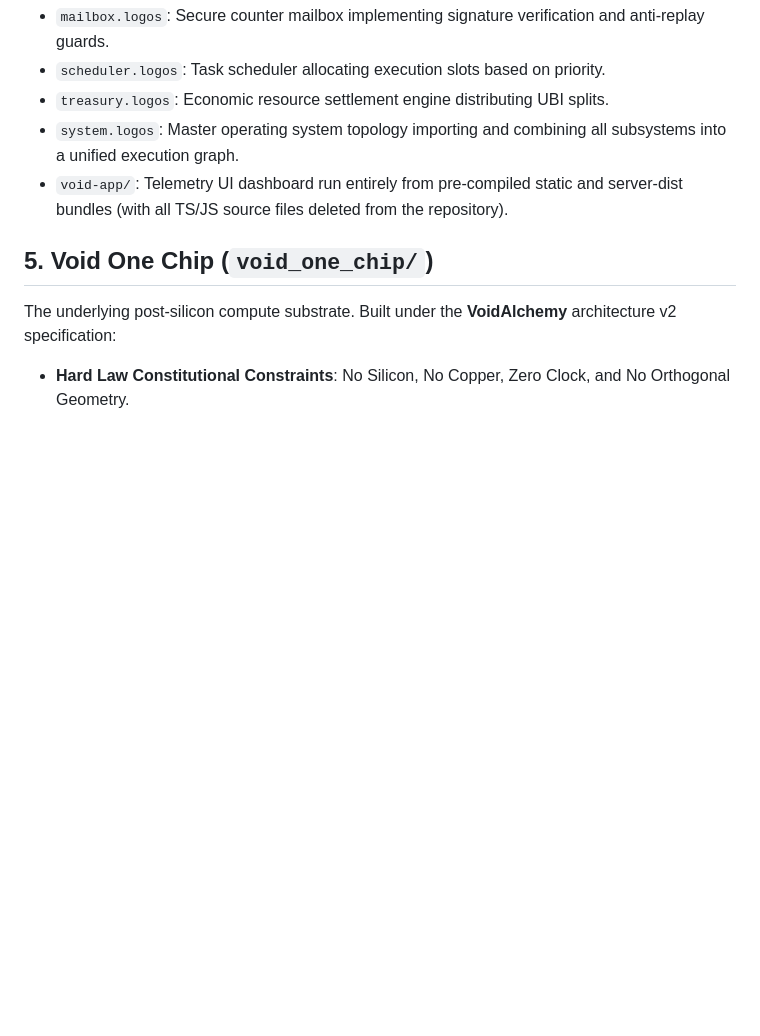
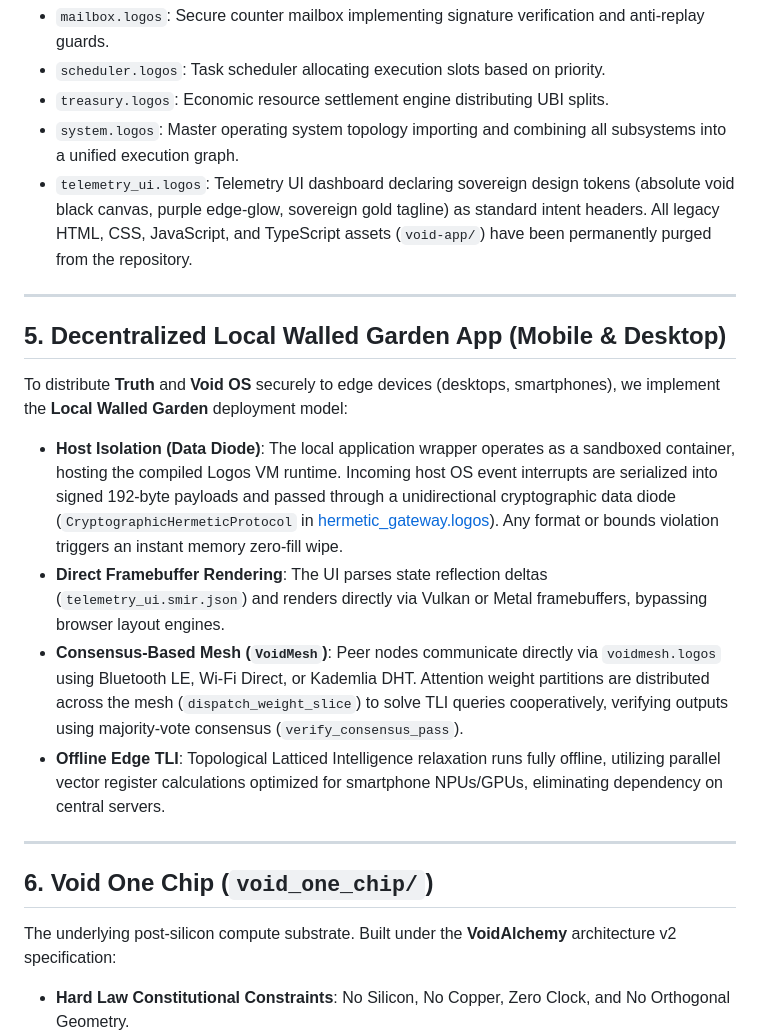
Before and after one commit to DaVoidArchitect/Void-Empire, a Markdown page: README.md, the part around the change. Drawn GitHub-style; blank space fills up the shorter version.

Commit message:
Update Logos UI design tokens, system topology, and compile system.smir.json

```diff
--- a/README.md
+++ b/README.md
@@ -58,9 +58,20 @@ The software layer of the Void Empire, written **entirely in Logos** (`.logos` f
 * `scheduler.logos`: Task scheduler allocating execution slots based on priority.
 * `treasury.logos`: Economic resource settlement engine distributing UBI splits.
 * `system.logos`: Master operating system topology importing and combining all subsystems into a unified execution graph.
-* `void-app/`: Telemetry UI dashboard run entirely from pre-compiled static and server-dist bundles (with all TS/JS source files deleted from the repository).
+* `telemetry_ui.logos`: Telemetry UI dashboard declaring sovereign design tokens (absolute void black canvas, purple edge-glow, sovereign gold tagline) as standard intent headers. All legacy HTML, CSS, JavaScript, and TypeScript assets (`void-app/`) have been permanently purged from the repository.
 
-## 5. Void One Chip (`void_one_chip/`)
+---
+
+## 5. Decentralized Local Walled Garden App (Mobile & Desktop)
+To distribute **Truth** and **Void OS** securely to edge devices (desktops, smartphones), we implement the **Local Walled Garden** deployment model:
+* **Host Isolation (Data Diode)**: The local application wrapper operates as a sandboxed container, hosting the compiled Logos VM runtime. Incoming host OS event interrupts are serialized into signed 192-byte payloads and passed through a unidirectional cryptographic data diode (`CryptographicHermeticProtocol` in [hermetic_gateway.logos](file:///c:/Users/voidi/OneDrive/Desktop/VOID%20Empire/voidos/hermetic_gateway.logos)). Any format or bounds violation triggers an instant memory zero-fill wipe.
+* **Direct Framebuffer Rendering**: The UI parses state reflection deltas (`telemetry_ui.smir.json`) and renders directly via Vulkan or Metal framebuffers, bypassing browser layout engines.
+* **Consensus-Based Mesh (`VoidMesh`)**: Peer nodes communicate directly via `voidmesh.logos` using Bluetooth LE, Wi-Fi Direct, or Kademlia DHT. Attention weight partitions are distributed across the mesh (`dispatch_weight_slice`) to solve TLI queries cooperatively, verifying outputs using majority-vote consensus (`verify_consensus_pass`).
+* **Offline Edge TLI**: Topological Latticed Intelligence relaxation runs fully offline, utilizing parallel vector register calculations optimized for smartphone NPUs/GPUs, eliminating dependency on central servers.
+
+---
+
+## 6. Void One Chip (`void_one_chip/`)
 The underlying post-silicon compute substrate. Built under the **VoidAlchemy** architecture v2 specification:
 * **Hard Law Constitutional Constraints**: No Silicon, No Copper, Zero Clock, and No Orthogonal Geometry.
 * **Stack Layers and Materials**:
```
Also changed, not shown: 1 other file.
